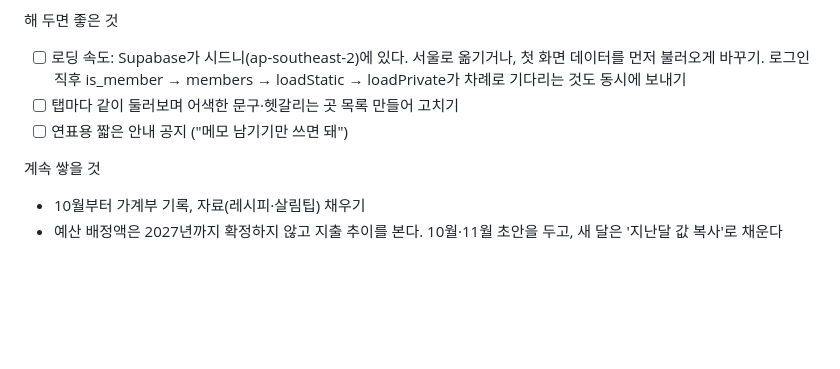
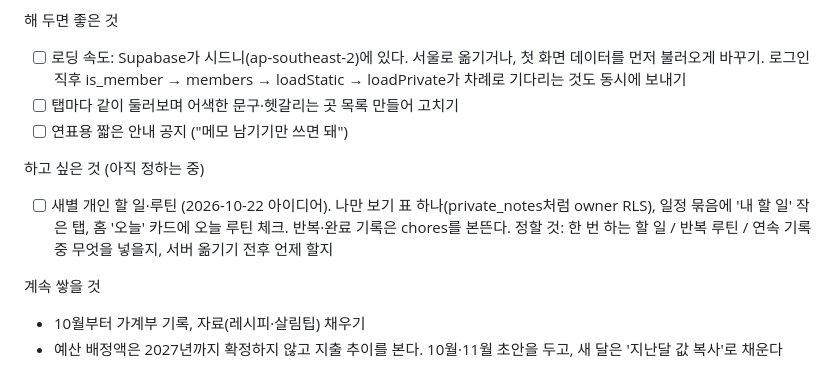
Before and after one commit to solsolee-joy/solsolee-test01, a Markdown page: household/HANDOFF.md, the part around the change. Drawn GitHub-style; blank space fills up the shorter version.

Commit message:
가계부 허브: HANDOFF에 개인 할 일·루틴 아이디어
Co-Authored-By: Claude Opus 5.5 <noreply@anthropic.com>

```diff
--- a/household/HANDOFF.md
+++ b/household/HANDOFF.md
@@ -43,6 +43,11 @@
 - [ ] 탭마다 같이 둘러보며 어색한 문구·헷갈리는 곳 목록 만들어 고치기
 - [ ] 연표용 짧은 안내 공지 ("메모 남기기만 쓰면 돼")
 
+하고 싶은 것 (아직 정하는 중)
+- [ ] 새별 개인 할 일·루틴 (2026-10-22 아이디어). 나만 보기 표 하나(private_notes처럼 owner RLS),
+  일정 묶음에 '내 할 일' 작은 탭, 홈 '오늘' 카드에 오늘 루틴 체크. 반복·완료 기록은 chores를 본뜬다.
+  정할 것: 한 번 하는 할 일 / 반복 루틴 / 연속 기록 중 무엇을 넣을지, 서버 옮기기 전후 언제 할지
+
 계속 쌓을 것
 - 10월부터 가계부 기록, 자료(레시피·살림팁) 채우기
 - 예산 배정액은 2027년까지 확정하지 않고 지출 추이를 본다. 10월·11월 초안을 두고, 새 달은 '지난달 값 복사'로 채운다
```
